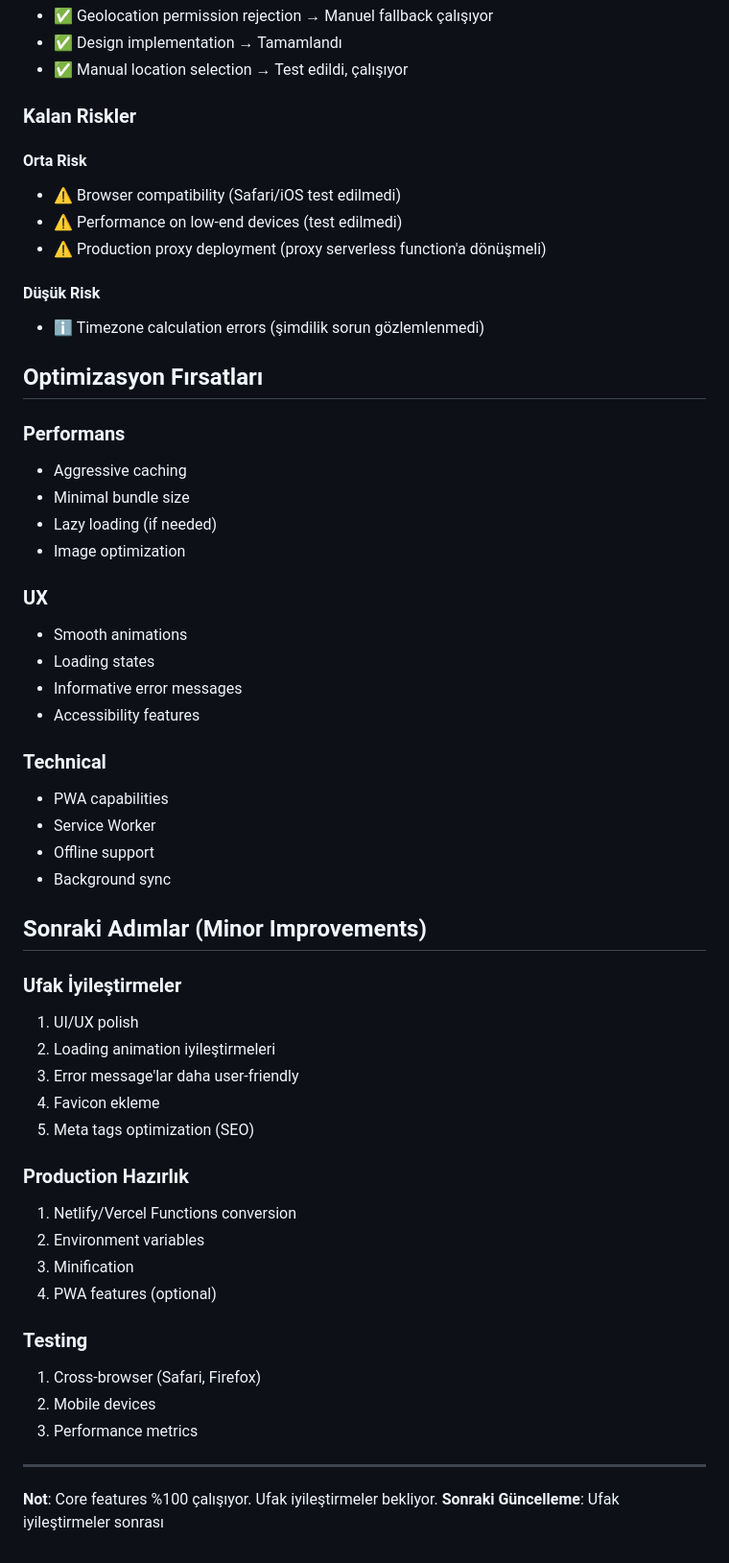
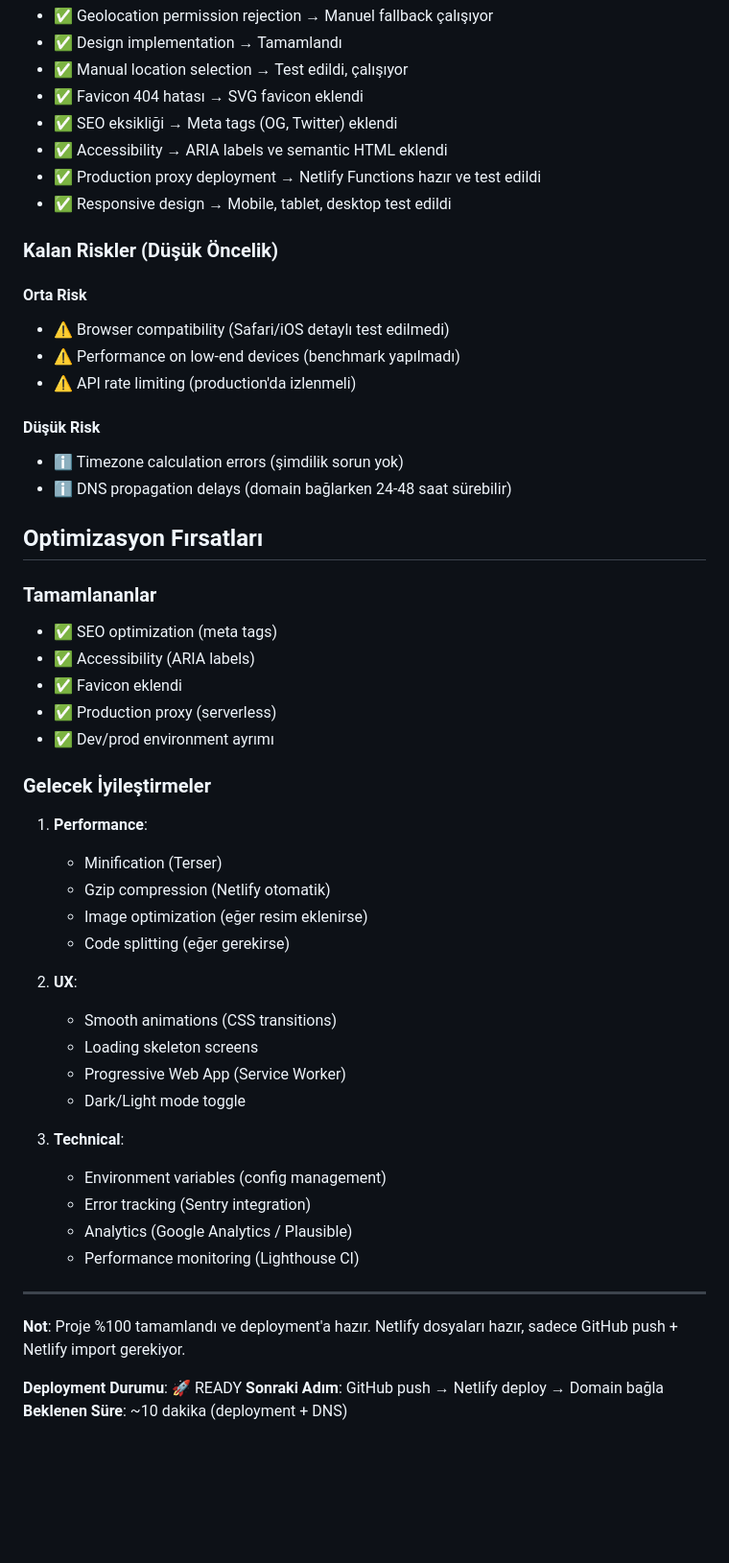
Before and after one commit to isousluer/iftarakalan, a Markdown page: memory-bank/activeContext.md, the part around the change printed below. Shown: that part at 96% size. Drawn GitHub-style; blank space fills up the shorter version.

```diff
--- a/memory-bank/activeContext.md
+++ b/memory-bank/activeContext.md
@@ -275,58 +337,55 @@ Modüler yapı:
 - ✅ Geolocation permission rejection → Manuel fallback çalışıyor
 - ✅ Design implementation → Tamamlandı
 - ✅ Manual location selection → Test edildi, çalışıyor
+- ✅ Favicon 404 hatası → SVG favicon eklendi
+- ✅ SEO eksikliği → Meta tags (OG, Twitter) eklendi
+- ✅ Accessibility → ARIA labels ve semantic HTML eklendi
+- ✅ Production proxy deployment → Netlify Functions hazır ve test edildi
+- ✅ Responsive design → Mobile, tablet, desktop test edildi
 
-### Kalan Riskler
+### Kalan Riskler (Düşük Öncelik)
 
 #### Orta Risk
-- ⚠️ Browser compatibility (Safari/iOS test edilmedi)
-- ⚠️ Performance on low-end devices (test edilmedi)
-- ⚠️ Production proxy deployment (proxy serverless function'a dönüşmeli)
+- ⚠️ Browser compatibility (Safari/iOS detaylı test edilmedi)
+- ⚠️ Performance on low-end devices (benchmark yapılmadı)
+- ⚠️ API rate limiting (production'da izlenmeli)
 
 #### Düşük Risk
-- ℹ️ Timezone calculation errors (şimdilik sorun gözlemlenmedi)
+- ℹ️ Timezone calculation errors (şimdilik sorun yok)
+- ℹ️ DNS propagation delays (domain bağlarken 24-48 saat sürebilir)
 
 ## Optimizasyon Fırsatları
 
-### Performans
-- Aggressive caching
-- Minimal bundle size
-- Lazy loading (if needed)
-- Image optimization
+### Tamamlananlar
+- ✅ SEO optimization (meta tags)
+- ✅ Accessibility (ARIA labels)
+- ✅ Favicon eklendi
+- ✅ Production proxy (serverless)
+- ✅ Dev/prod environment ayrımı
 
-### UX
-- Smooth animations
-- Loading states
-- Informative error messages
-- Accessibility features
+### Gelecek İyileştirmeler
+1. **Performance**:
+   - Minification (Terser)
+   - Gzip compression (Netlify otomatik)
+   - Image optimization (eğer resim eklenirse)
+   - Code splitting (eğer gerekirse)
 
-### Technical
-- PWA capabilities
-- Service Worker
-- Offline support
-- Background sync
+2. **UX**:
+   - Smooth animations (CSS transitions)
+   - Loading skeleton screens
+   - Progressive Web App (Service Worker)
+   - Dark/Light mode toggle
 
-## Sonraki Adımlar (Minor Improvements)
-
-### Ufak İyileştirmeler
-1. UI/UX polish
-2. Loading animation iyileştirmeleri
-3. Error message'lar daha user-friendly
-4. Favicon ekleme
-5. Meta tags optimization (SEO)
-
-### Production Hazırlık
-1. Netlify/Vercel Functions conversion
-2. Environment variables
-3. Minification
-4. PWA features (optional)
-
-### Testing
-1. Cross-browser (Safari, Firefox)
-2. Mobile devices
-3. Performance metrics
+3. **Technical**:
+   - Environment variables (config management)
+   - Error tracking (Sentry integration)
+   - Analytics (Google Analytics / Plausible)
+   - Performance monitoring (Lighthouse CI)
 
 ---
 
-**Not**: Core features %100 çalışıyor. Ufak iyileştirmeler bekliyor.
-**Sonraki Güncelleme**: Ufak iyileştirmeler sonrası
+**Not**: Proje %100 tamamlandı ve deployment'a hazır. Netlify dosyaları hazır, sadece GitHub push + Netlify import gerekiyor.
+
+**Deployment Durumu**: 🚀 READY
+**Sonraki Adım**: GitHub push → Netlify deploy → Domain bağla
+**Beklenen Süre**: ~10 dakika (deployment + DNS)
```
Also changed, not shown: other parts of memory-bank/activeContext.md (+217 -155 lines), memory-bank/progress.md (+25 -5 lines).
